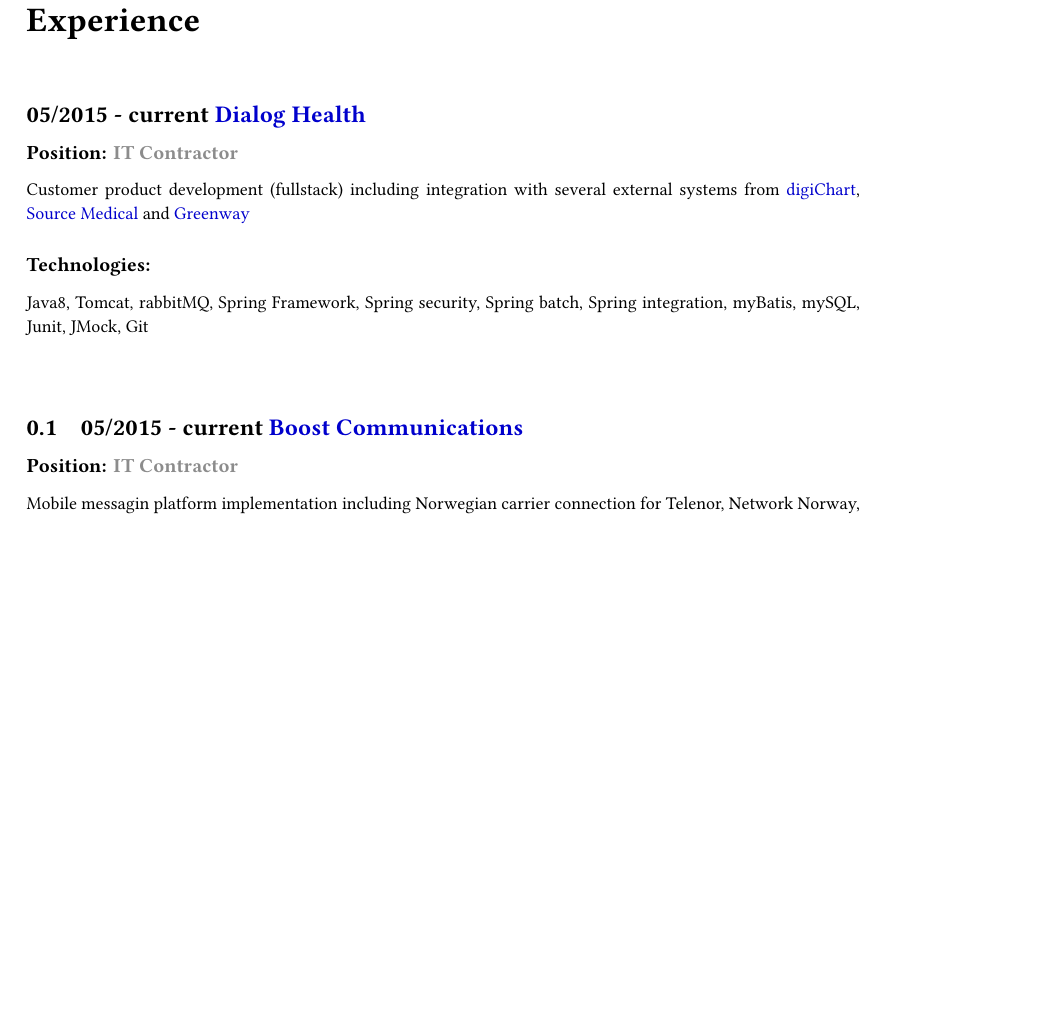
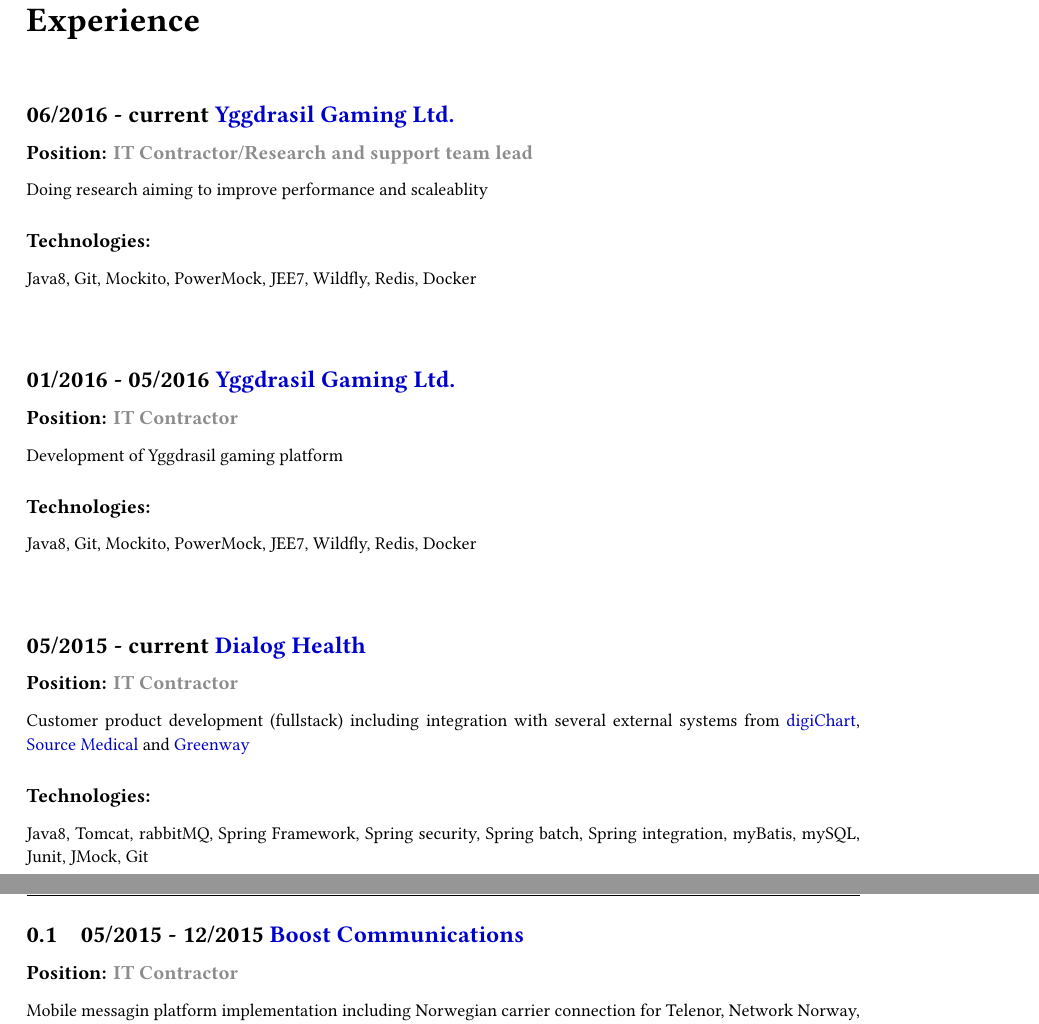
Before and after one commit to szaqal/CV, a LaTeX CV (cv/cv.tex): part of page 1 of 4 before the commit and two parts of pages 1 and 2 of 4 after it, the two joined at a grey line, cut so that both start at the same text, the shorter picture padded with empty space. Compiled offline with LuaLaTeX.

Commit message:
CV update

```diff
--- a/cv/cv.tex
+++ b/cv/cv.tex
@@ -50,6 +50,22 @@
 
 \section*{\LARGE{Experience}\newline}
 
+\subsection*{06/2016 - current \href{http://yggdrasilgaming.com/}{Yggdrasil Gaming Ltd.}}
+
+\subsubsection*{Position:  \textcolor[RGB]{140,140,140}{IT Contractor/Research and support team lead}}
+\indent{\small{Doing research aiming to improve performance and scaleablity}}
+
+\subsubsection*{Technologies:}
+\indent{\small{Java8, Git, Mockito, PowerMock, JEE7, Wildfly, Redis, Docker}\newline\newline}
+
+\subsection*{01/2016 - 05/2016 \href{http://yggdrasilgaming.com/}{Yggdrasil Gaming Ltd.}}
+
+\subsubsection*{Position:  \textcolor[RGB]{140,140,140}{IT Contractor}}
+\indent{\small{Development of Yggdrasil gaming platform}}
+
+\subsubsection*{Technologies:}
+\indent{\small{Java8, Git, Mockito, PowerMock, JEE7, Wildfly, Redis, Docker}\newline\newline}
+
 \subsection*{05/2015 - current \href{http://www.dialoghealth.com/}{Dialog Health}}
 
 \subsubsection*{Position:  \textcolor[RGB]{140,140,140}{IT Contractor}}
@@ -59,7 +75,7 @@
 \indent{\small{Java8, Tomcat, rabbitMQ, Spring Framework, Spring security, Spring batch, Spring integration, myBatis, mySQL, Junit, JMock, Git}\newline\newline}
 
 
-\subsection{05/2015 - current \href{http://boost.no/}{Boost Communications}}
+\subsection{05/2015 - 12/2015 \href{http://boost.no/}{Boost Communications}}
 
 \subsubsection*{Position:  \textcolor[RGB]{140,140,140}{IT Contractor}}
 
```
